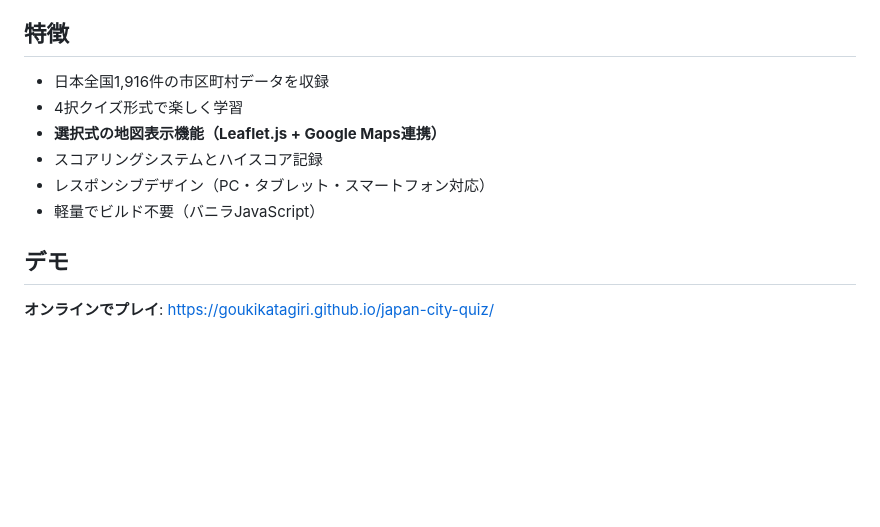
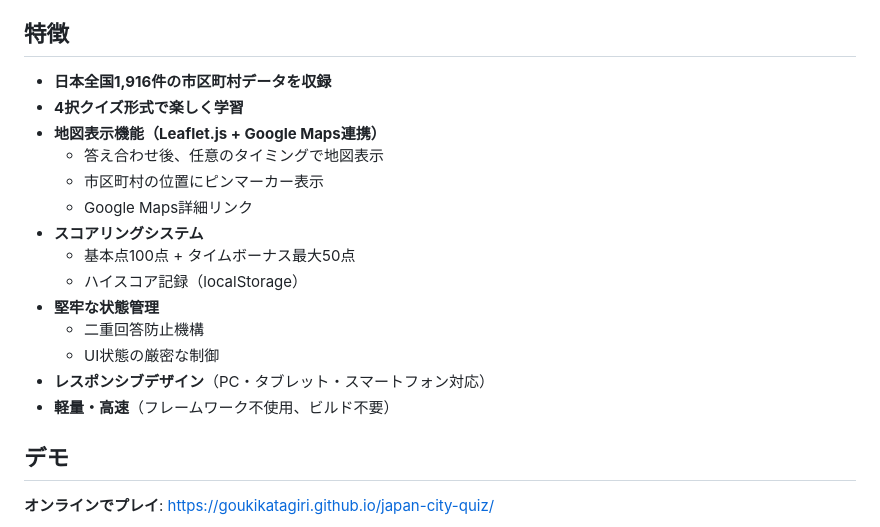
Before and after one commit to GoukiKatagiri/japan-city-quiz, a Markdown page: README.md, the part around one of its changes. GitHub-like rendering; blank space fills up the shorter version.

```diff
--- a/README.md
+++ b/README.md
@@ -4,12 +4,20 @@
 
 ## 特徴
 
-- 日本全国1,916件の市区町村データを収録
-- 4択クイズ形式で楽しく学習
-- **選択式の地図表示機能（Leaflet.js + Google Maps連携）**
-- スコアリングシステムとハイスコア記録
-- レスポンシブデザイン（PC・タブレット・スマートフォン対応）
-- 軽量でビルド不要（バニラJavaScript）
+- **日本全国1,916件の市区町村データを収録**
+- **4択クイズ形式で楽しく学習**
+- **地図表示機能（Leaflet.js + Google Maps連携）**
+  - 答え合わせ後、任意のタイミングで地図表示
+  - 市区町村の位置にピンマーカー表示
+  - Google Maps詳細リンク
+- **スコアリングシステム**
+  - 基本点100点 + タイムボーナス最大50点
+  - ハイスコア記録（localStorage）
+- **堅牢な状態管理**
+  - 二重回答防止機構
+  - UI状態の厳密な制御
+- **レスポンシブデザイン**（PC・タブレット・スマートフォン対応）
+- **軽量・高速**（フレームワーク不使用、ビルド不要）
 
 ## デモ
 
```
Also changed, not shown: other parts of README.md (+71 -39 lines).
